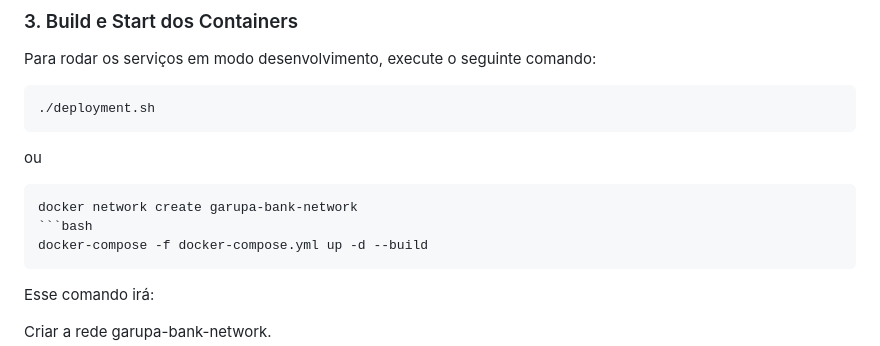
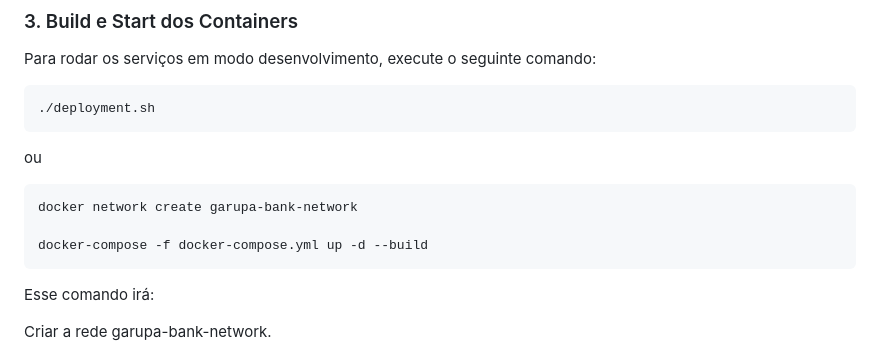
Before and after one commit to erikwtg/garupa-bank, a Markdown page: README.md, the part around the change. Drawn GitHub-style.

Commit message:
Ajustado README ao projeto

````diff
--- a/README.md
+++ b/README.md
@@ -60,11 +60,12 @@ Para rodar os serviços em modo desenvolvimento, execute o seguinte comando:
 ```bash
 ./deployment.sh
 ```
+
 ou
 
 ```bash
 docker network create garupa-bank-network
-```bash
+
 docker-compose -f docker-compose.yml up -d --build
 ```
 
````
